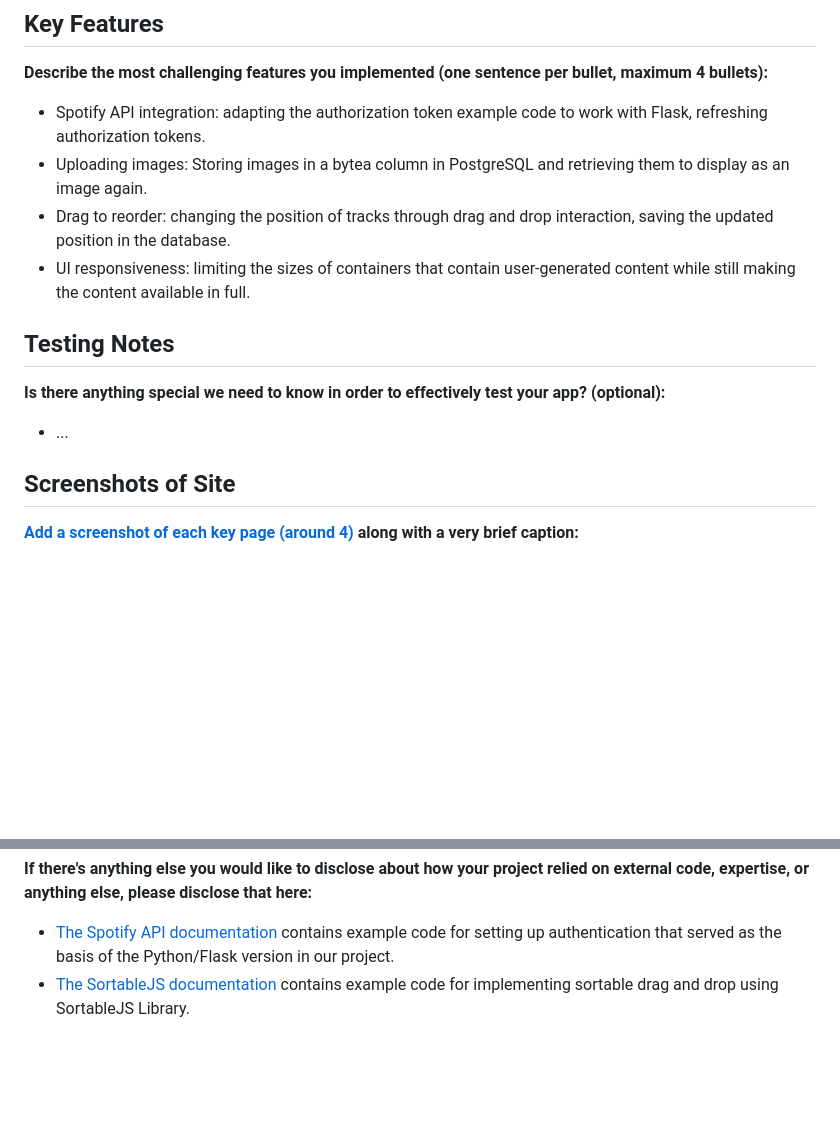
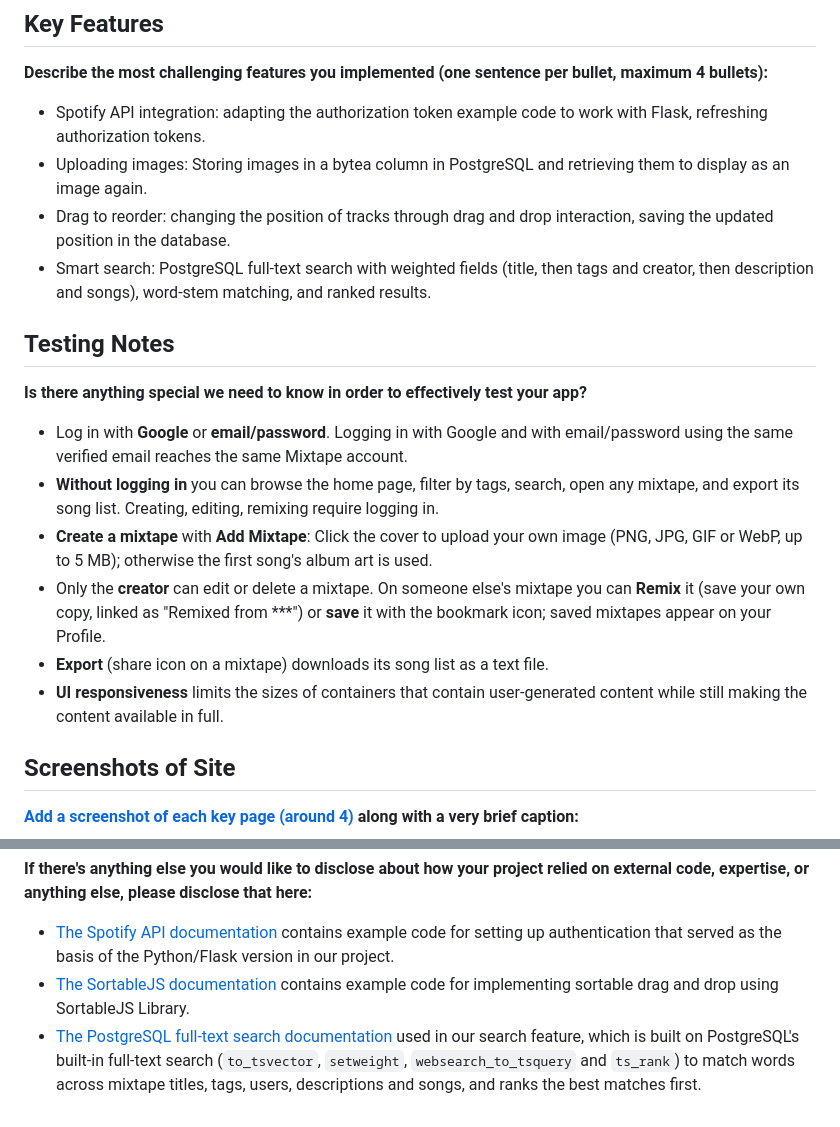
Before and after one commit to CSCI-5117-F26/developing-the-interactive-web-project-1-group-7, a Markdown page: README.md, 2 parts joined by grey strips. GitHub-like rendering; blank space fills up the shorter version.

Commit message:
Update README.md; add testing notes

```diff
--- a/README.md
+++ b/README.md
@@ -24,13 +24,18 @@ CSCI 5117, Fall 2026, [assignment description](https://canvas.umn.edu/courses/57
 * Spotify API integration: adapting the authorization token example code to work with Flask, refreshing authorization tokens.
 * Uploading images: Storing images in a bytea column in PostgreSQL and retrieving them to display as an image again.
 * Drag to reorder: changing the position of tracks through drag and drop interaction, saving the updated position in the database.
-* UI responsiveness: limiting the sizes of containers that contain user-generated content while still making the content available in full.
+* Smart search: PostgreSQL full-text search with weighted fields (title, then tags and creator, then description and songs), word-stem matching, and ranked results.
 
 ## Testing Notes
 
-**Is there anything special we need to know in order to effectively test your app? (optional):**
+**Is there anything special we need to know in order to effectively test your app?**
 
-* ...
+* Log in with **Google** or **email/password**. Logging in with Google and with email/password using the same verified email reaches the same Mixtape account.
+* **Without logging in** you can browse the home page, filter by tags, search, open any mixtape, and export its song list. Creating, editing, remixing require logging in.
+* **Create a mixtape** with **Add Mixtape**: Click the cover to upload your own image (PNG, JPG, GIF or WebP, up to 5 MB); otherwise the first song's album art is used.
+* Only the **creator** can edit or delete a mixtape. On someone else's mixtape you can **Remix** it (save your own copy, linked as "Remixed from ***") or **save** it with the bookmark icon; saved mixtapes appear on your Profile.
+* **Export** (share icon on a mixtape) downloads its song list as a text file.
+* **UI responsiveness** limits the sizes of containers that contain user-generated content while still making the content available in full.
 
 
 ## Screenshots of Site
@@ -99,3 +104,4 @@ relied on external code, expertise, or anything else, please disclose that
 here:**
 * [The Spotify API documentation](https://developer.spotify.com/documentation/web-api) contains example code for setting up authentication that served as the basis of the Python/Flask version in our project.
 * [The SortableJS documentation](https://sortablejs.github.io/Sortable/) contains example code for implementing sortable drag and drop using SortableJS Library.
+* [The PostgreSQL full-text search documentation](https://www.postgresql.org/docs/current/textsearch-controls.html) used in our search feature, which is built on PostgreSQL's built-in full-text search (`to_tsvector`, `setweight`, `websearch_to_tsquery` and `ts_rank`) to match words across mixtape titles, tags, users, descriptions and songs, and ranks the best matches first.
```
